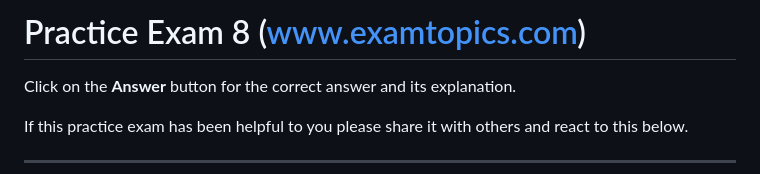
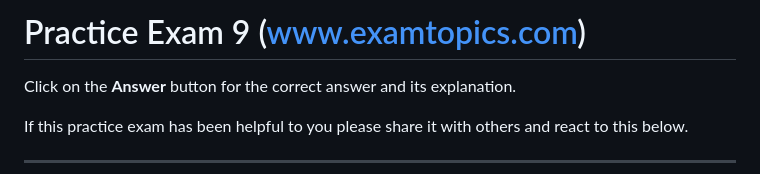
Before and after one commit to rnem/aws, a Markdown page: practice-questions/AWS-Certified-Security-Specialty/practice-exam-09.md, the part around the change. Drawn GitHub-style.

```diff
--- a/practice-questions/AWS-Certified-Security-Specialty/practice-exam-09.md
+++ b/practice-questions/AWS-Certified-Security-Specialty/practice-exam-09.md
@@ -1,4 +1,4 @@
-# Practice Exam 8 (www.examtopics.com)
+# Practice Exam 9 (www.examtopics.com)
 
 Click on the **Answer** button for the correct answer and its explanation.
 
```
